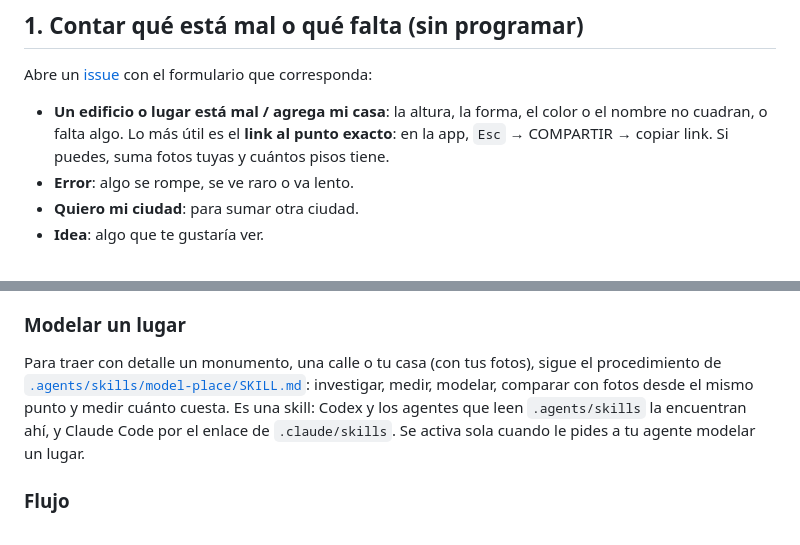
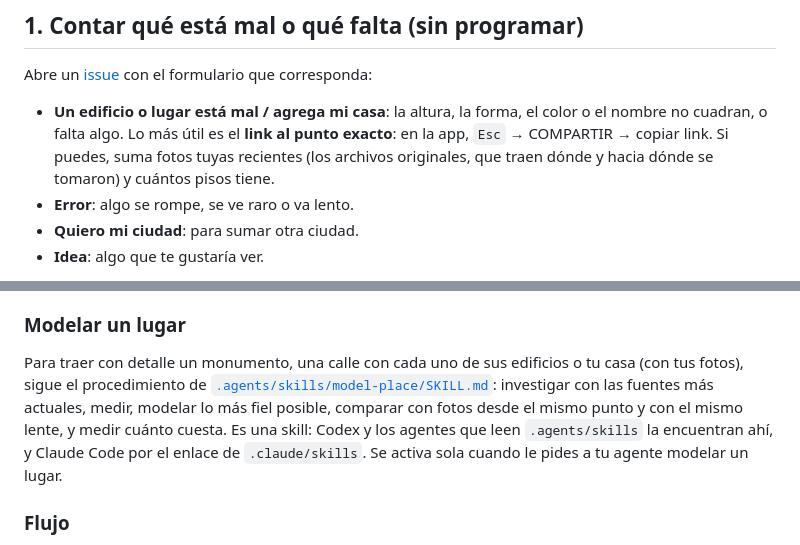
Before and after one commit to Javiervinus/kuntur3d, a Markdown page: CONTRIBUTING.md, 2 parts joined by grey strips. Rendered like a GitHub page.

Commit message:
docs(contributing): ask for recent original photos and faithful modeling

```diff
--- a/CONTRIBUTING.md
+++ b/CONTRIBUTING.md
@@ -9,7 +9,8 @@ Abre un [issue](../../issues/new/choose) con el formulario que corresponda:
 
 - **Un edificio o lugar está mal / agrega mi casa**: la altura, la forma, el color o el nombre no
   cuadran, o falta algo. Lo más útil es el **link al punto exacto**: en la app, `Esc` → COMPARTIR →
-  copiar link. Si puedes, suma fotos tuyas y cuántos pisos tiene.
+  copiar link. Si puedes, suma fotos tuyas recientes (los archivos originales, que traen dónde y
+  hacia dónde se tomaron) y cuántos pisos tiene.
 - **Error**: algo se rompe, se ve raro o va lento.
 - **Quiero mi ciudad**: para sumar otra ciudad.
 - **Idea**: algo que te gustaría ver.
@@ -50,9 +51,11 @@ Los detalles de cada paso están en el [README](README.md).
 
 ### Modelar un lugar
 
-Para traer con detalle un monumento, una calle o tu casa (con tus fotos), sigue el procedimiento
-de [`.agents/skills/model-place/SKILL.md`](.agents/skills/model-place/SKILL.md): investigar,
-medir, modelar, comparar con fotos desde el mismo punto y medir cuánto cuesta. Es una skill:
+Para traer con detalle un monumento, una calle con cada uno de sus edificios o tu casa (con tus
+fotos), sigue el procedimiento de
+[`.agents/skills/model-place/SKILL.md`](.agents/skills/model-place/SKILL.md): investigar con las
+fuentes más actuales, medir, modelar lo más fiel posible, comparar con fotos desde el mismo punto
+y con el mismo lente, y medir cuánto cuesta. Es una skill:
 Codex y los agentes que leen `.agents/skills` la encuentran ahí, y Claude Code por el enlace de
 `.claude/skills`. Se activa sola cuando le pides a tu agente modelar un lugar.
 
```
